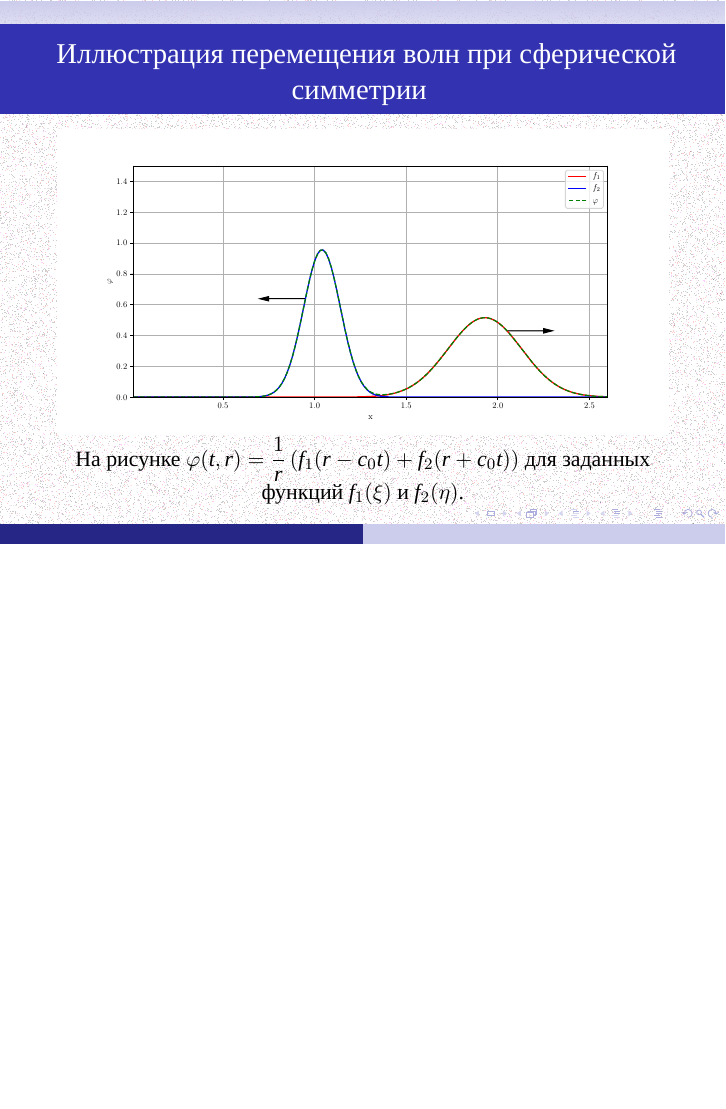
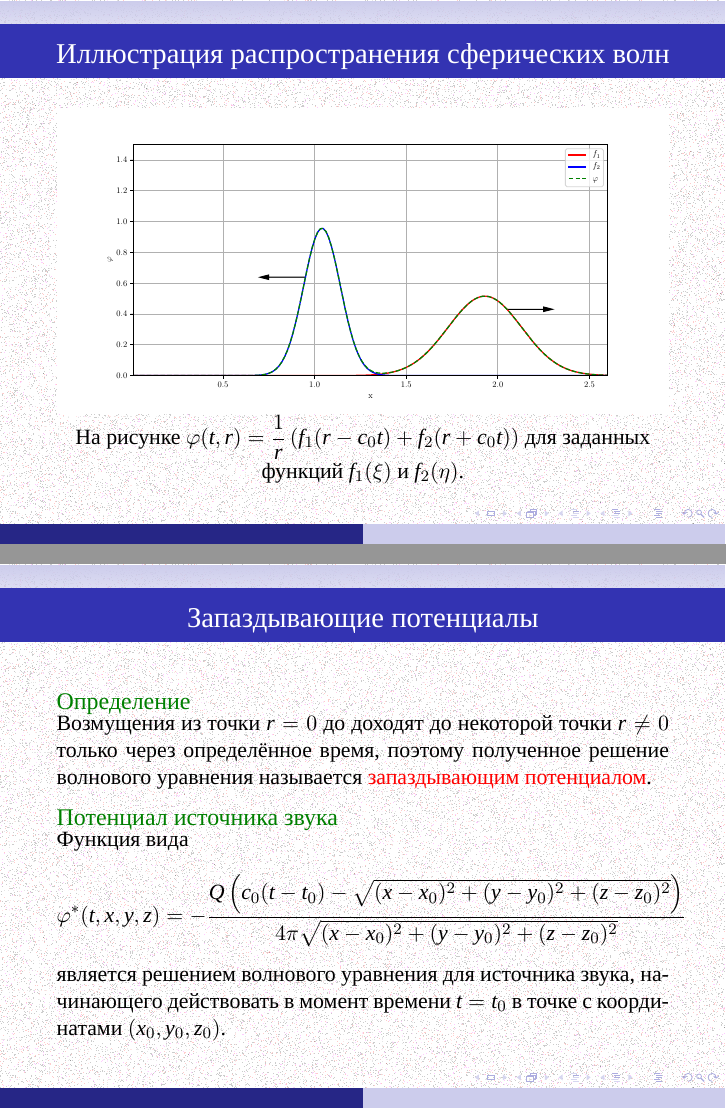
Before and after one commit to the-mozart/tagd, LaTeX slides (lecture_19/tex/lecture_19.tex): page 31 of 32 before the commit and pages 31 and 33 of 35 after it, the two joined at a grey line, the shorter picture padded with empty space. Compiled offline with XeLaTeX; a missing font is replaced by an installed copy or a similar font.

Commit message:
Наполнение Лекции 19

```diff
--- a/lecture_19/tex/lecture_19.tex
+++ b/lecture_19/tex/lecture_19.tex
@@ -283,7 +283,7 @@
 {
 
 	\frame{
-		\frametitle{  Иллюстрация перемещения волн  }
+		\frametitle{  Иллюстрация распространения плоских волн  }
 
 		\centering
 		\includegraphics[width=\linewidth]{../img/solitons/signal_\n.pdf}
@@ -333,7 +333,7 @@
 {
 
 	\frame{
-		\frametitle{  Иллюстрация перемещения волн при сферической симметрии }
+		\frametitle{  Иллюстрация распространения сферических волн }
 
 		\centering
 		\includegraphics[width=\linewidth]{../img/solitons/spherical_signal_\n.pdf}
@@ -345,22 +345,55 @@
 }
 
 
+\frame{
+	\frametitle{Запаздывающие потенциалы}
 
-%\begin{exampleblock}{Одномерное течение}
-%	\parbox{\textwidth}{
-%		$
-%		\displaystyle\pd{\rho'}{t} + \pd{v'}{x} = 0$,
-%		$\displaystyle\pd{v'}{t} + \frac{c_0^2}{\rho_0} \pd{\rho'}{x} = 0,
-%		$
-%		где $\rho' = \rho'(t,x)$, $v' = v'(t,x)$.
-%	}
-%\end{exampleblock}
-%
-%\begin{exampleblock}{Одномерное течение в сферической симметрии}
-%	\parbox{\textwidth}{
-%
-%	}
-%\end{exampleblock}
+	\begin{exampleblock}{Определение}
+		\parbox{\textwidth}{
+			Возмущения из точки $r=0$ до доходят до некоторой точки $r \neq 0$ только через определённое время, поэтому полученное решение волнового уравнения называется \alert{запаздывающим потенциалом}.
+		}
+	\end{exampleblock}\pause
+
+	\begin{exampleblock}{Потенциал источника звука}
+		\parbox{\textwidth}{
+			Функция вида
+			\[
+			\varphi^*(t,x,y,z) =
+			-\frac{Q
+				\left(
+					c_0(t-t_0) - \sqrt{(x-x_0)^2 + (y-y_0)^2 + (z-z_0)^2}
+				\right)
+			}
+			{4\pi \sqrt{(x-x_0)^2 + (y-y_0)^2 + (z-z_0)^2} }
+			\]
+			является решением волнового уравнения для источника звука, начинающего действовать в момент времени $t=t_0$ в точке с координатами $(x_0, y_0, z_0)$.
+		}
+	\end{exampleblock}
+
+}
+
+\frame{
+	\frametitle{Способы конструирования решений волнового уравнения}
+
+	\begin{exampleblock}{Принцип суперпозиций}
+		\parbox{\textwidth}{
+			В силу линейности волнового уравнения суммарным потенциалом при движении твёрдого тела по траектории
+			\[
+			x_0 = x_0(t_0),\quad
+			y_0 = y_0(t_0),\quad
+			z_0 = z_0(t_0)
+			\]
+			можно рассматривать потенциал, являющийся суммой источников звука, возбуждаемых телом в момент времени $t_0$ в соответствующих точках траектории с заданной интенсивностью $Q_{t_0}$, при этом
+			\[
+			\varphi = \int\limits_0^t \varphi^* dt_0.
+			\]
+
+		}
+	\end{exampleblock}
+
+}
+
+
 
 \frame{
 	\frametitle{ Литература }
```
Also changed, not shown: lecture_19/tex/lecture_19.tex (2 more changed lines).
